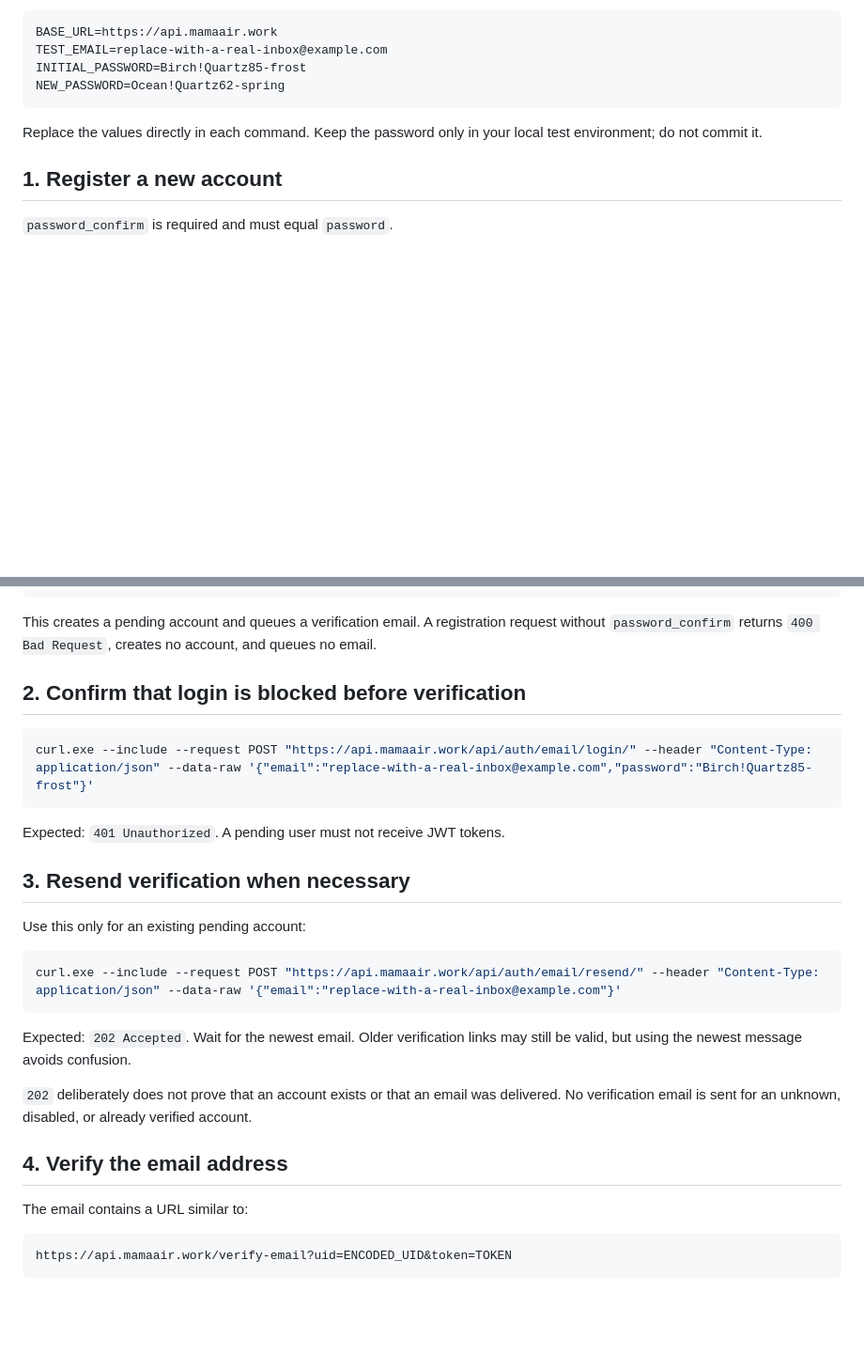
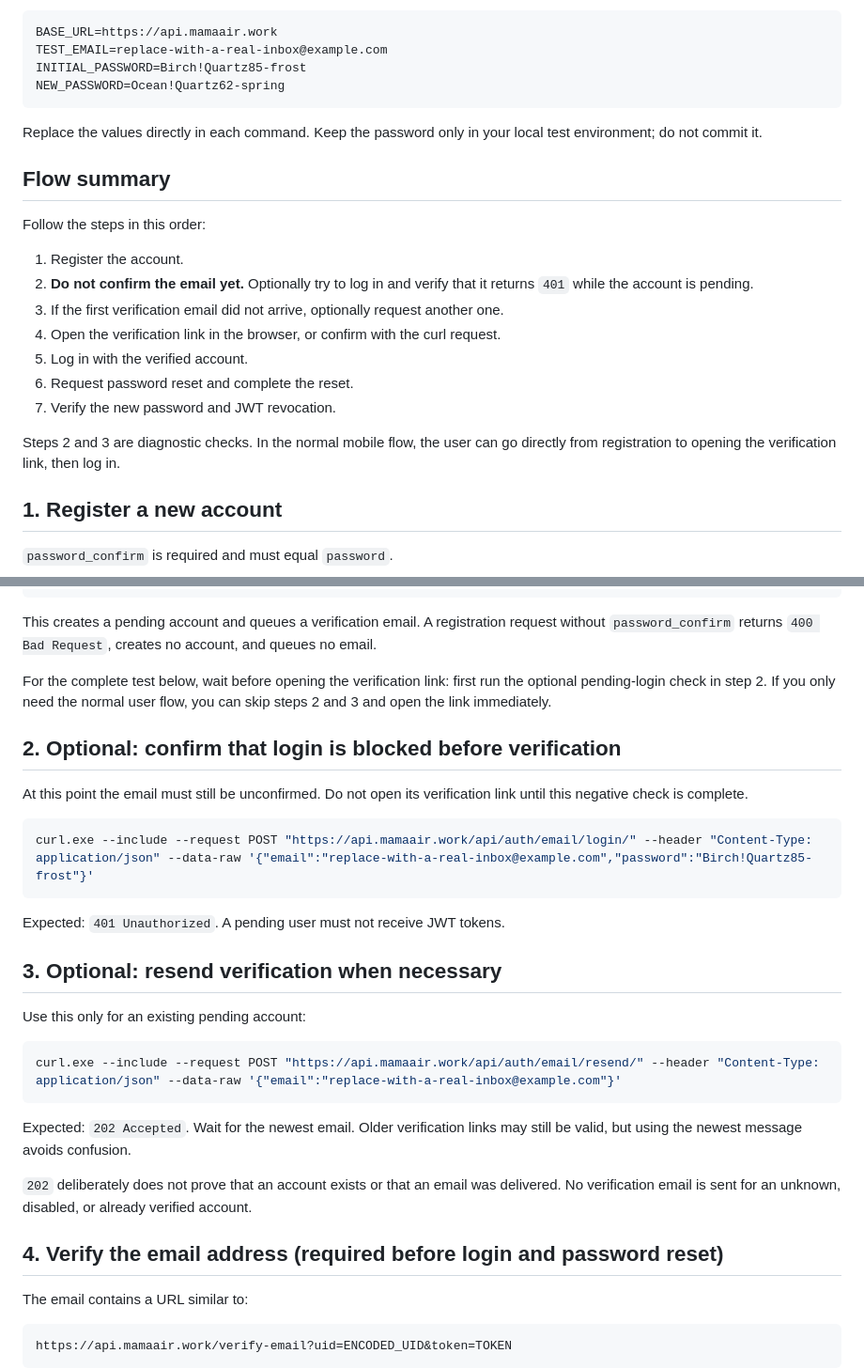
Before and after one commit to IAmJustAmateur/MamaAirAPI, a Markdown page: docs/email_auth_mobile_curl_guide.md, 2 parts joined by grey strips. Shown at 94% size. Drawn GitHub-style; blank space fills up the shorter version.

Commit message:
docs(auth): clarify verification order in curl flow

````diff
--- a/docs/email_auth_mobile_curl_guide.md
+++ b/docs/email_auth_mobile_curl_guide.md
@@ -18,6 +18,22 @@ NEW_PASSWORD=Ocean!Quartz62-spring
 Replace the values directly in each command. Keep the password only in your local
 test environment; do not commit it.
 
+## Flow summary
+
+Follow the steps in this order:
+
+1. Register the account.
+2. **Do not confirm the email yet.** Optionally try to log in and verify that it
+   returns `401` while the account is pending.
+3. If the first verification email did not arrive, optionally request another one.
+4. Open the verification link in the browser, or confirm with the curl request.
+5. Log in with the verified account.
+6. Request password reset and complete the reset.
+7. Verify the new password and JWT revocation.
+
+Steps 2 and 3 are diagnostic checks. In the normal mobile flow, the user can go
+directly from registration to opening the verification link, then log in.
+
 ## 1. Register a new account
 
 `password_confirm` is required and must equal `password`.
@@ -36,7 +52,14 @@ This creates a pending account and queues a verification email. A registration
 request without `password_confirm` returns `400 Bad Request`, creates no account,
 and queues no email.
 
-## 2. Confirm that login is blocked before verification
+For the complete test below, wait before opening the verification link: first run
+the optional pending-login check in step 2. If you only need the normal user flow,
+you can skip steps 2 and 3 and open the link immediately.
+
+## 2. Optional: confirm that login is blocked before verification
+
+At this point the email must still be unconfirmed. Do not open its verification
+link until this negative check is complete.
 
 ```powershell
 curl.exe --include --request POST "https://api.mamaair.work/api/auth/email/login/" --header "Content-Type: application/json" --data-raw '{"email":"replace-with-a-real-inbox@example.com","password":"Birch!Quartz85-frost"}'
@@ -44,7 +67,7 @@ curl.exe --include --request POST "https://api.mamaair.work/api/auth/email/login
 
 Expected: `401 Unauthorized`. A pending user must not receive JWT tokens.
 
-## 3. Resend verification when necessary
+## 3. Optional: resend verification when necessary
 
 Use this only for an existing pending account:
 
@@ -59,7 +82,7 @@ still be valid, but using the newest message avoids confusion.
 delivered. No verification email is sent for an unknown, disabled, or already
 verified account.
 
-## 4. Verify the email address
+## 4. Verify the email address (required before login and password reset)
 
 The email contains a URL similar to:
 
````
